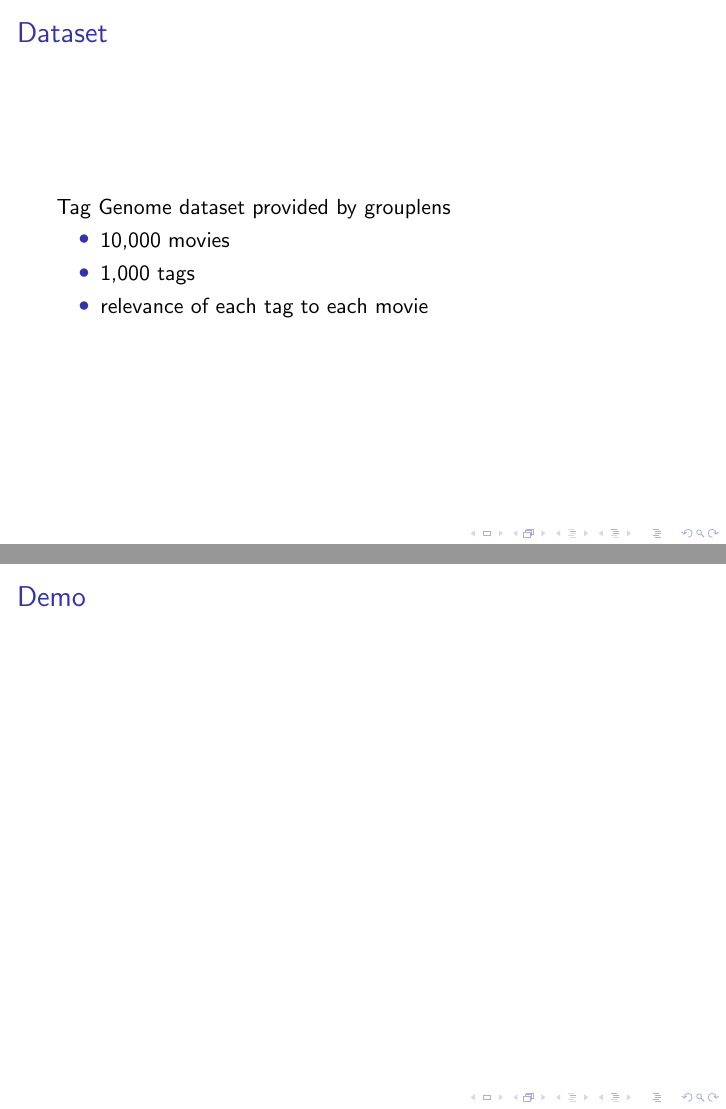
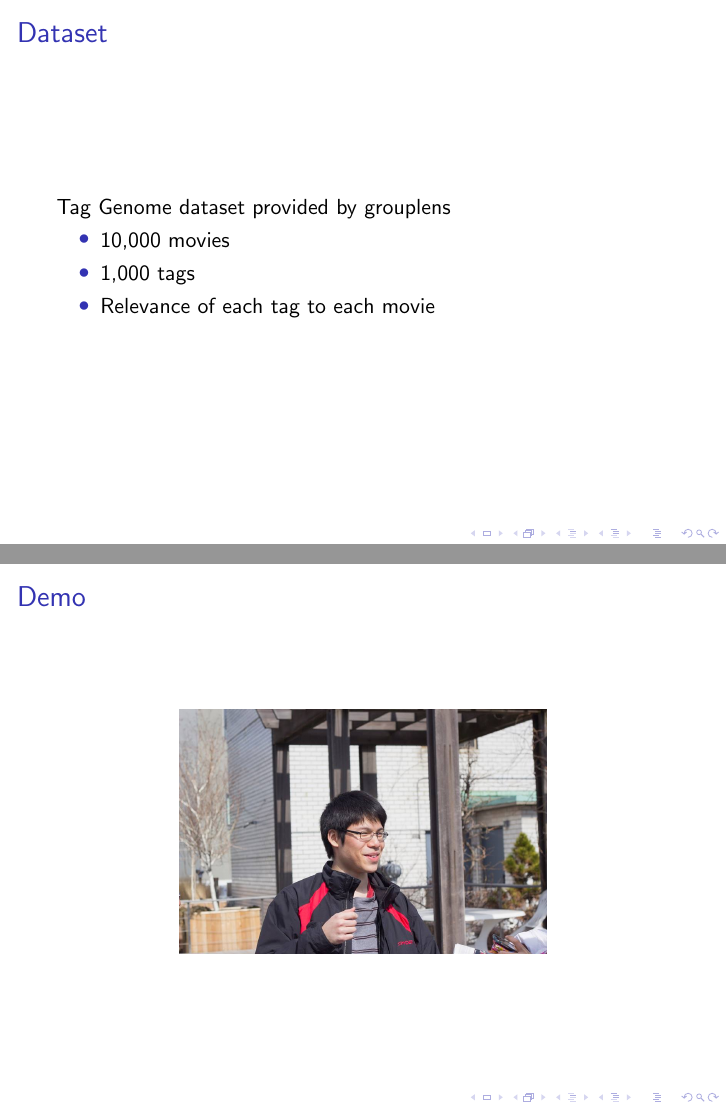
Before and after one commit to katzdave/MovieRecomendation, LaTeX slides (pres/slides.tex): pages 3 and 11 of 12, joined at a grey line. Compiled offline with pdfLaTeX.

Commit message:
slide updates

```diff
--- a/pres/slides.tex
+++ b/pres/slides.tex
@@ -32,7 +32,7 @@ Tag Genome dataset provided by grouplens
 \begin{itemize}
 \item 10,000 movies
 \item 1,000 tags
-\item relevance of each tag to each movie
+\item Relevance of each tag to each movie
 \end{itemize}
 \end{frame}
 
@@ -90,6 +90,8 @@ Difficult to evaluate without explicit user feedback
 \end{frame}
 
 \begin{frame}{Demo}
+\centering
+\includegraphics[width=0.6\linewidth]{zhao.jpg}
 \end{frame}
 
 \begin{frame}
```
Also changed, not shown: pres/slides.pdf, pres/zhao.jpg (added).
